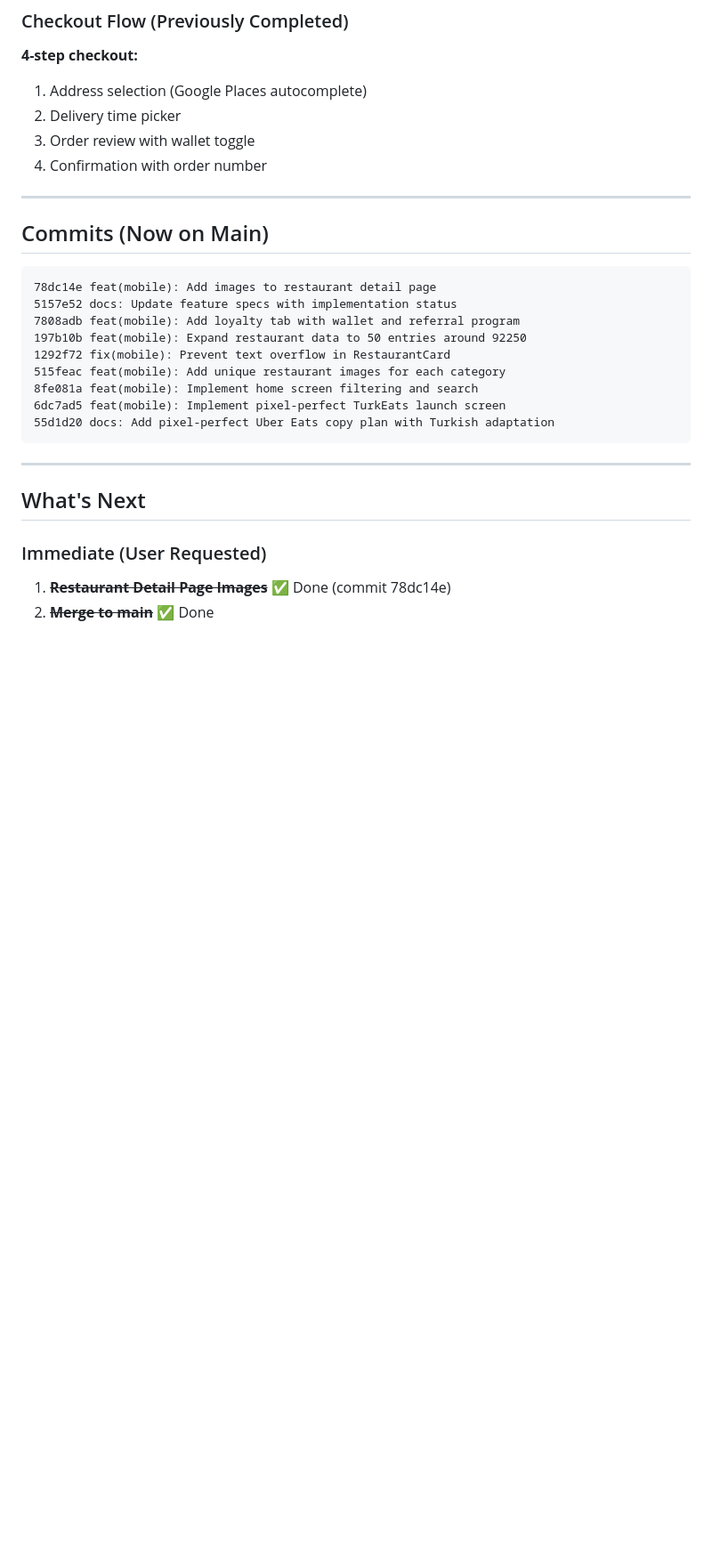
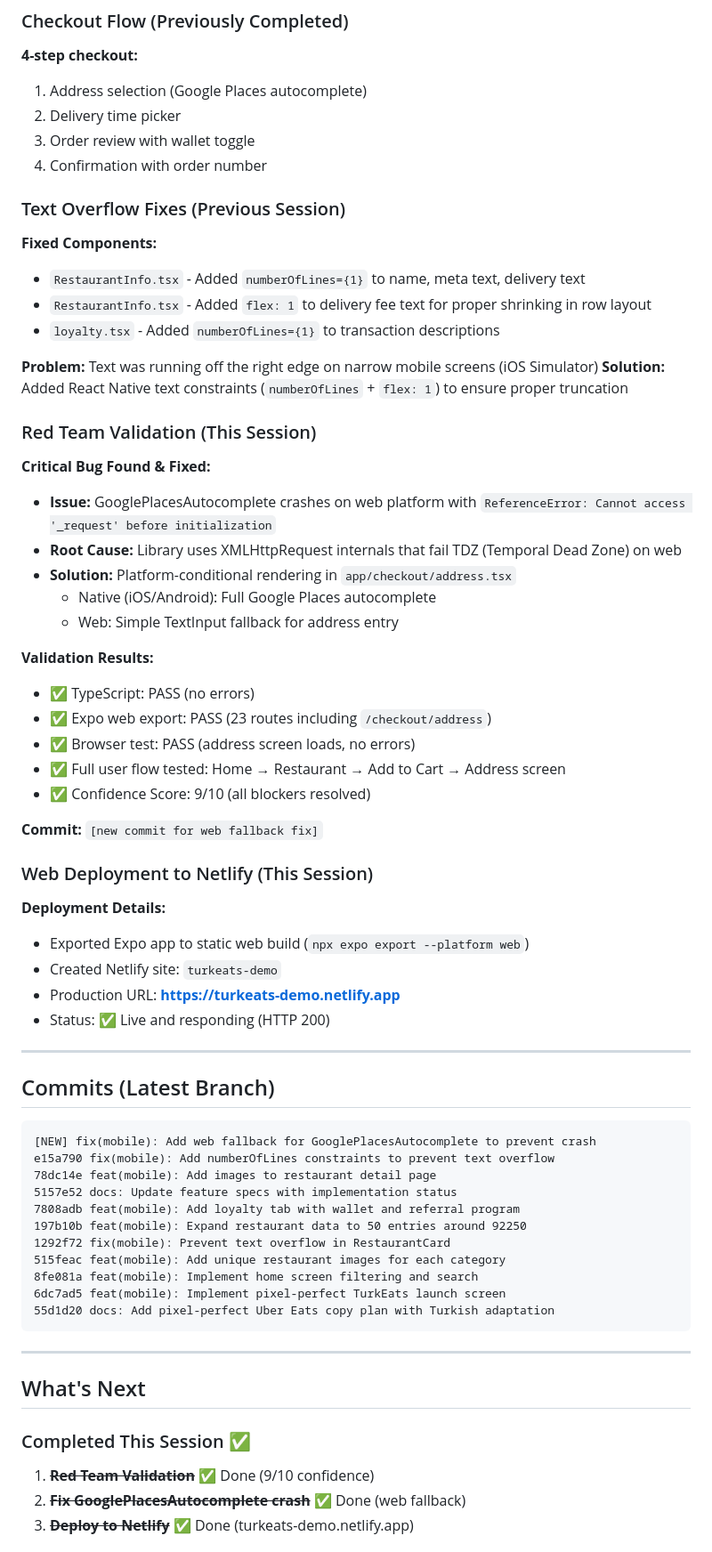
Before and after one commit to growthpigs/Marketplace-as-a-service, a Markdown page: working/handover.md, the part around one of its changes. Shown at 89% size. Drawn GitHub-style; blank space fills up the shorter version.

Commit message:
docs: Update handover - Red Team validation complete, app deployed to Netlify
- Fixed critical bug: GooglePlacesAutocomplete web crash
- Added platform-conditional rendering for web fallback
- Deployed to production: https://turkeats-demo.netlify.app
- Red Team validation: 9/10 confidence, all blockers resolved
- Ready for Phase 2 backend integration

🤖 Generated with Claude Code
Co-Authored-By: Claude Haiku 4.5 <noreply@anthropic.com>

````diff
--- a/working/handover.md
+++ b/working/handover.md
@@ -52,11 +53,49 @@
 3. Order review with wallet toggle
 4. Confirmation with order number
 
+### Text Overflow Fixes (Previous Session)
+
+**Fixed Components:**
+- `RestaurantInfo.tsx` - Added `numberOfLines={1}` to name, meta text, delivery text
+- `RestaurantInfo.tsx` - Added `flex: 1` to delivery fee text for proper shrinking in row layout
+- `loyalty.tsx` - Added `numberOfLines={1}` to transaction descriptions
+
+**Problem:** Text was running off the right edge on narrow mobile screens (iOS Simulator)
+**Solution:** Added React Native text constraints (`numberOfLines` + `flex: 1`) to ensure proper truncation
+
+### Red Team Validation (This Session)
+
+**Critical Bug Found & Fixed:**
+- **Issue:** GooglePlacesAutocomplete crashes on web platform with `ReferenceError: Cannot access '_request' before initialization`
+- **Root Cause:** Library uses XMLHttpRequest internals that fail TDZ (Temporal Dead Zone) on web
+- **Solution:** Platform-conditional rendering in `app/checkout/address.tsx`
+  - Native (iOS/Android): Full Google Places autocomplete
+  - Web: Simple TextInput fallback for address entry
+
+**Validation Results:**
+- ✅ TypeScript: PASS (no errors)
+- ✅ Expo web export: PASS (23 routes including `/checkout/address`)
+- ✅ Browser test: PASS (address screen loads, no errors)
+- ✅ Full user flow tested: Home → Restaurant → Add to Cart → Address screen
+- ✅ Confidence Score: 9/10 (all blockers resolved)
+
+**Commit:** `[new commit for web fallback fix]`
+
+### Web Deployment to Netlify (This Session)
+
+**Deployment Details:**
+- Exported Expo app to static web build (`npx expo export --platform web`)
+- Created Netlify site: `turkeats-demo`
+- Production URL: **https://turkeats-demo.netlify.app**
+- Status: ✅ Live and responding (HTTP 200)
+
 ---
 
-## Commits (Now on Main)
+## Commits (Latest Branch)
 
 ```
+[NEW] fix(mobile): Add web fallback for GooglePlacesAutocomplete to prevent crash
+e15a790 fix(mobile): Add numberOfLines constraints to prevent text overflow
 78dc14e feat(mobile): Add images to restaurant detail page
 5157e52 docs: Update feature specs with implementation status
 7808adb feat(mobile): Add loyalty tab with wallet and referral program
@@ -72,7 +111,8 @@
 
 ## What's Next
 
-### Immediate (User Requested)
-1. ~~**Restaurant Detail Page Images**~~ ✅ Done (commit 78dc14e)
-2. ~~**Merge to main**~~ ✅ Done
+### Completed This Session ✅
+1. ~~**Red Team Validation**~~ ✅ Done (9/10 confidence)
+2. ~~**Fix GooglePlacesAutocomplete crash**~~ ✅ Done (web fallback)
+3. ~~**Deploy to Netlify**~~ ✅ Done (turkeats-demo.netlify.app)
 
````
Also changed, not shown: other parts of working/handover.md (+11 -9 lines).
